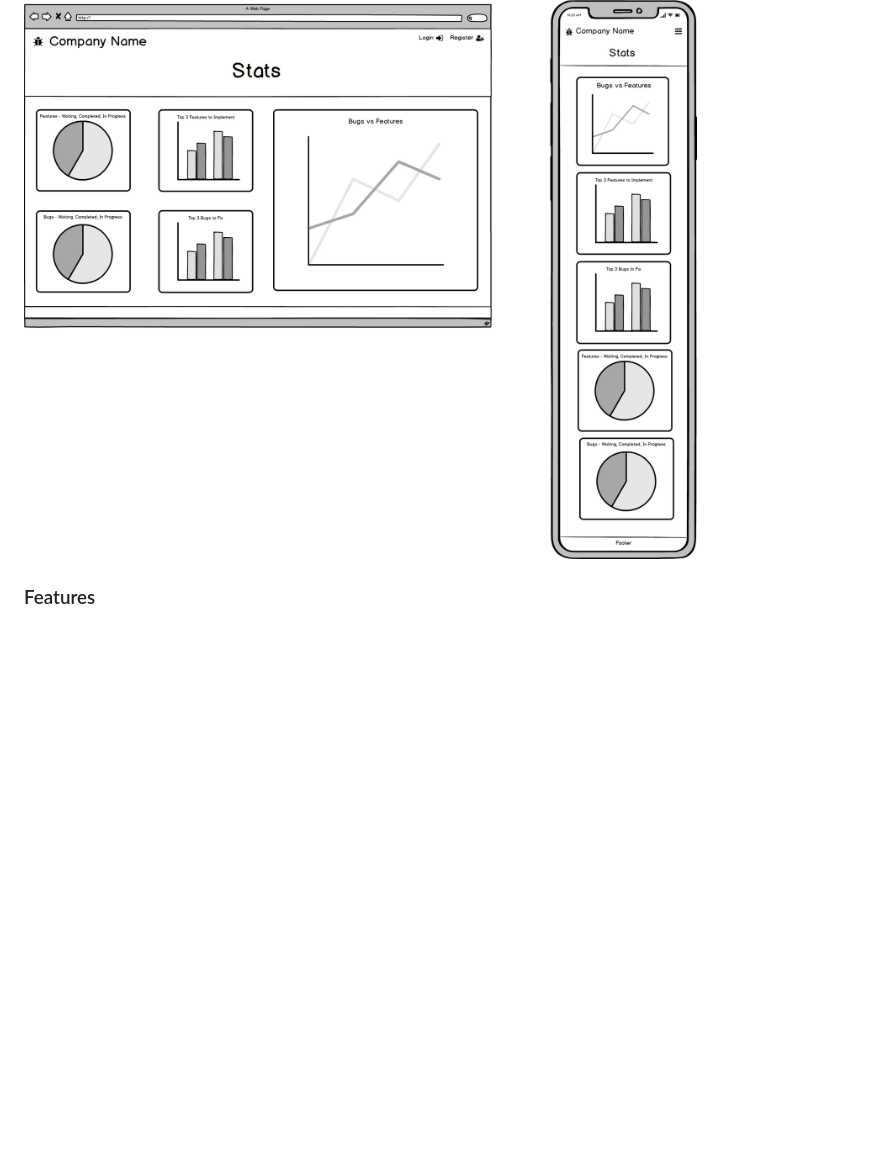
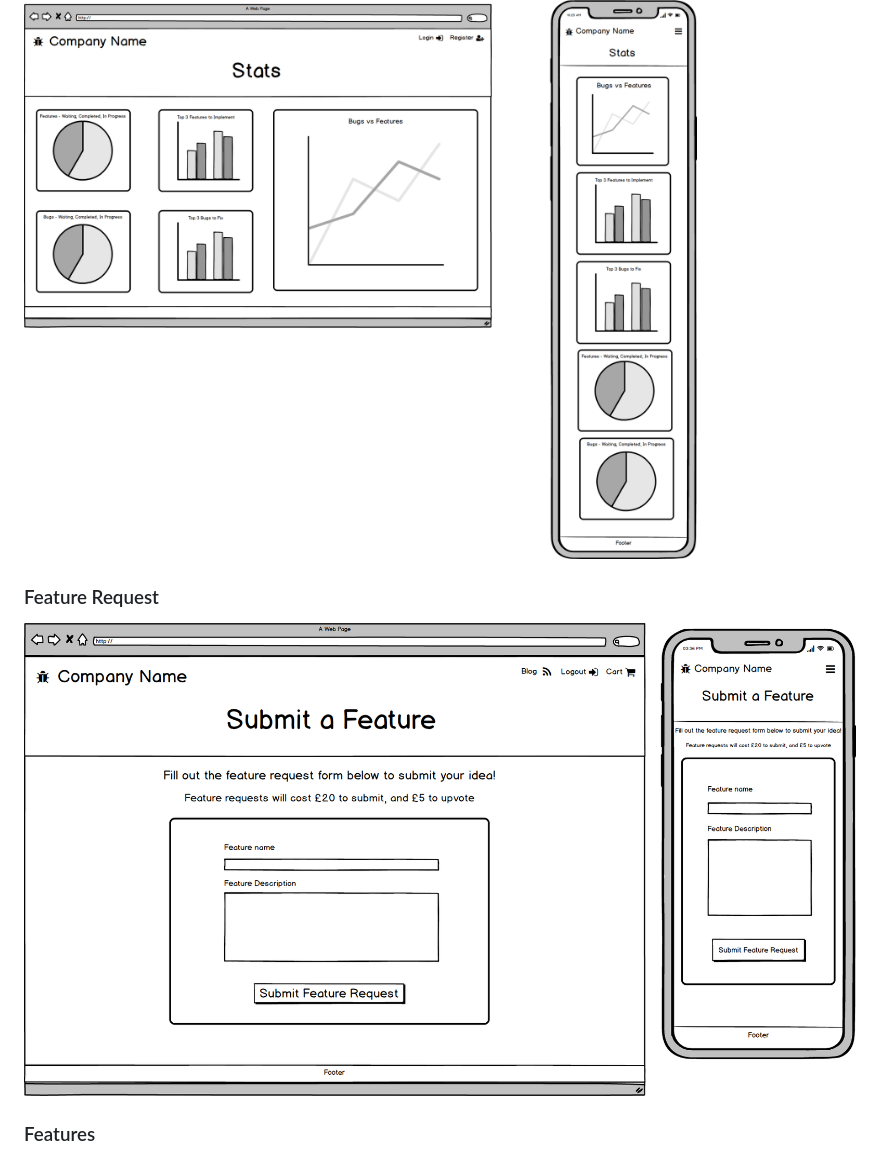
Before and after one commit to Code-Institute-Submissions/django_milestone_issue_tracker, a Markdown page: README.md, the part around the change printed below. GitHub-like rendering; pictures changed too: static/images/wireframes/Submit_Feature_Form.png (added); blank space fills up the shorter version.

Commit message:
Add additional wireframes

```diff
--- a/README.md
+++ b/README.md
@@ -22,6 +22,10 @@
 
 ![Wireframe / Site Diagram](static/images/wireframes/Bug_Feature_Stats.png "Bug Feature Stats")
 
+### Feature Request
+
+![Wireframe / Site Diagram](static/images/wireframes/Submit_Feature_Form.png "Feature request")
+
 ### Features
 
 ![Wireframe / Site Diagram](static/images/wireframes/Features.png "Features")
```
Also changed, not shown: other parts of README.md (+4 -0 lines), static/images/wireframes/Submit_Bug_Form.png (added).
